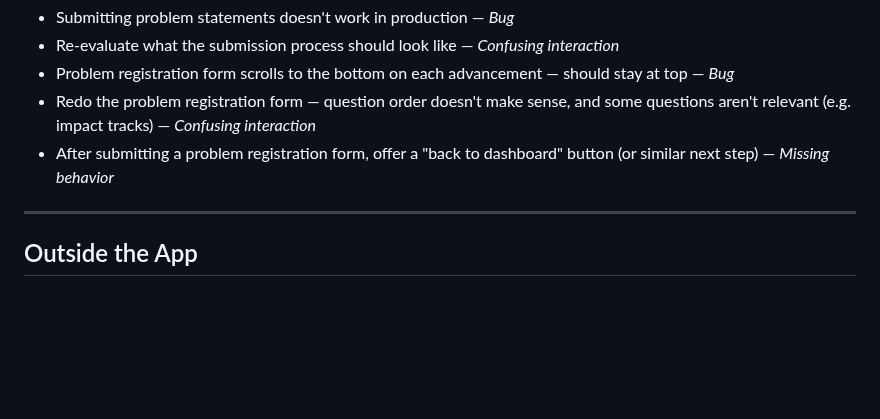
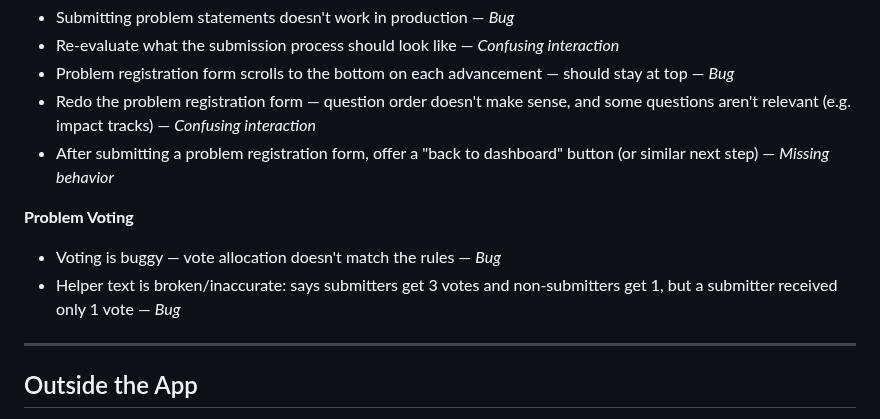
Before and after one commit to TheUpskillingLabs/OLOS, a Markdown page: docs/testing-feedback-2026-07-11.md, the part around the change. Drawn GitHub-style; blank space fills up the shorter version.

Commit message:
docs: add problem voting bugs to July 11 feedback
Co-Authored-By: Claude Opus 4.8 <noreply@anthropic.com>
Claude-Session: https://claude.ai/code/session_01CTS4ML6xMgNDmdhQLu1GxX

```diff
--- a/docs/testing-feedback-2026-07-11.md
+++ b/docs/testing-feedback-2026-07-11.md
@@ -83,6 +83,10 @@
 - Redo the problem registration form — question order doesn't make sense, and some questions aren't relevant (e.g. impact tracks) — *Confusing interaction*
 - After submitting a problem registration form, offer a "back to dashboard" button (or similar next step) — *Missing behavior*
 
+**Problem Voting**
+- Voting is buggy — vote allocation doesn't match the rules — *Bug*
+- Helper text is broken/inaccurate: says submitters get 3 votes and non-submitters get 1, but a submitter received only 1 vote — *Bug*
+
 ---
 
 ## Outside the App
```
